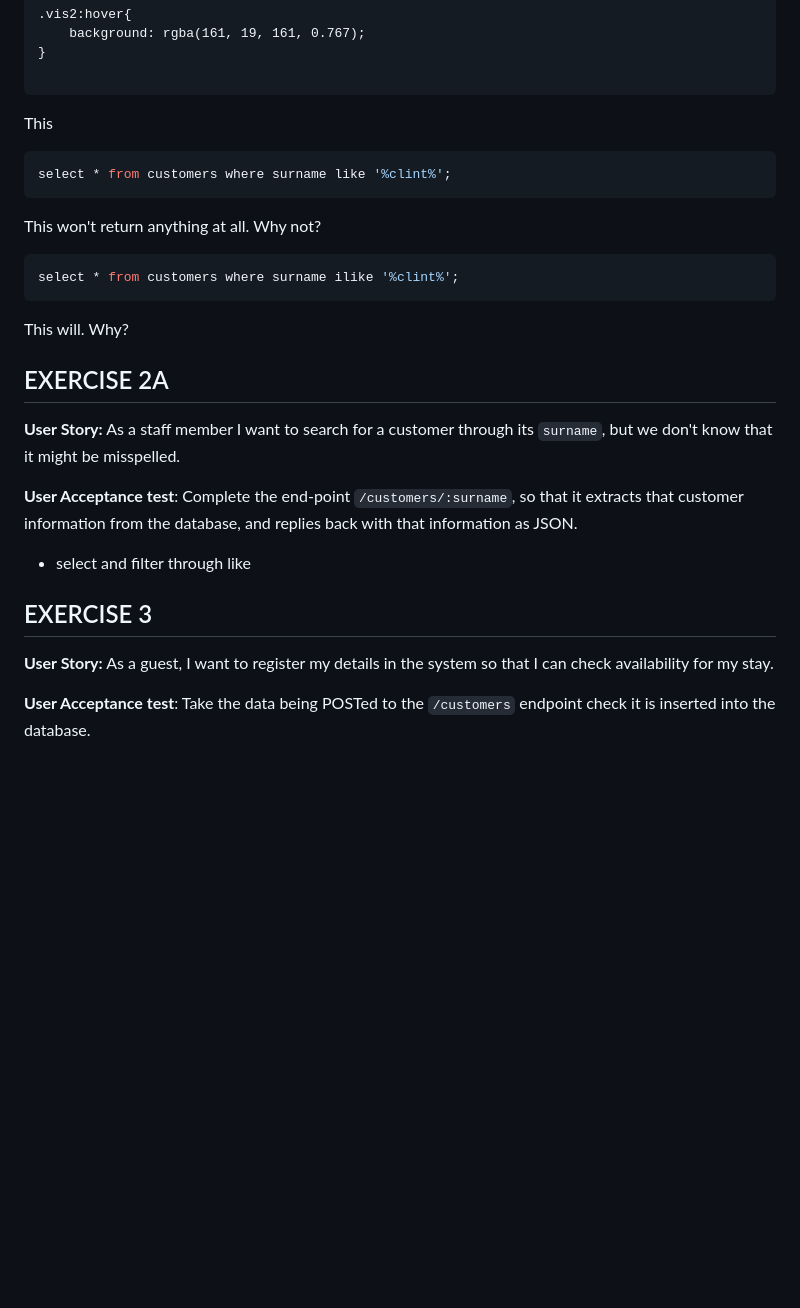
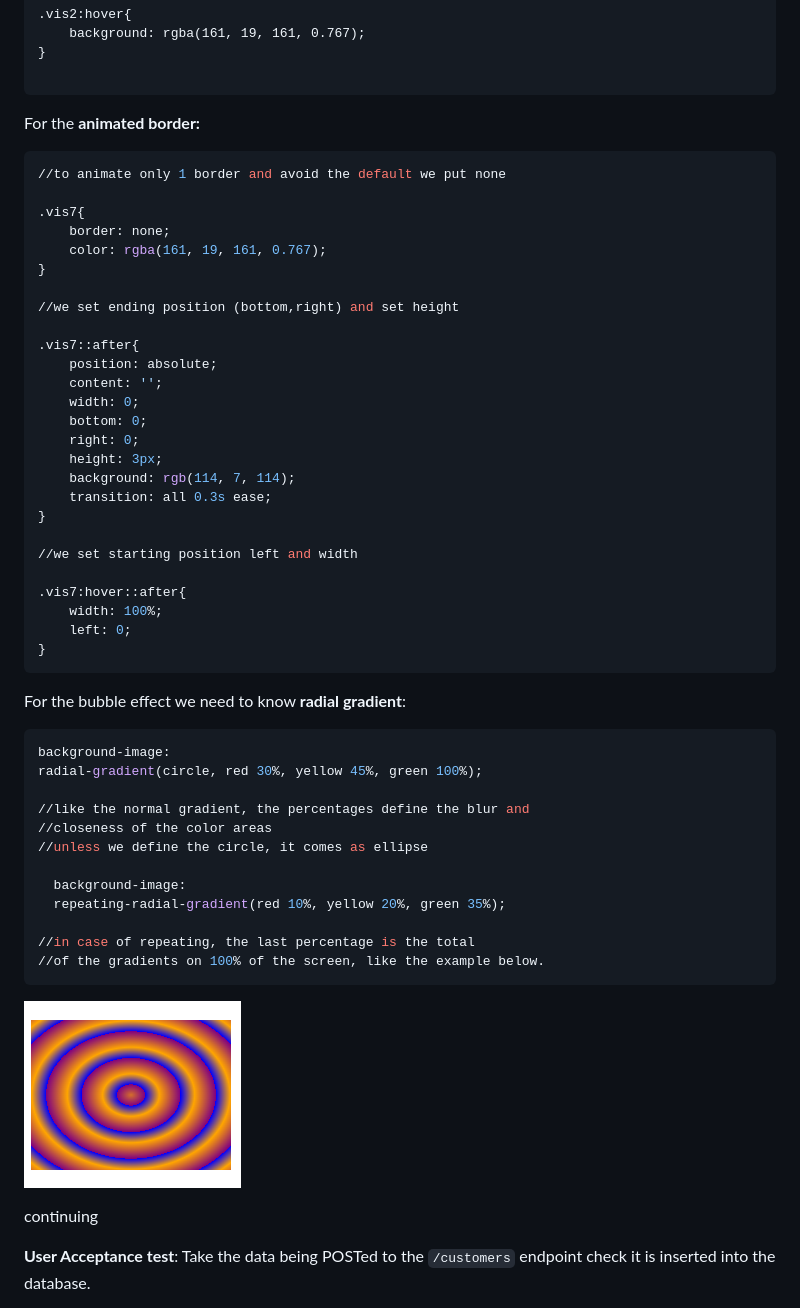
Before and after one commit to Misterlinux/GitBook-experience, a Markdown page: css/css-1.md, the part around the change. GitHub-like rendering; pictures changed too: .gitbook/assets/Cattura.PNG (added); blank space fills up the shorter version.

Commit message:
GitBook: [#27] radial gradient

````diff
--- a/css/css-1.md
+++ b/css/css-1.md
@@ -476,31 +476,57 @@ Regarding the selectors and animation direction/background:
 
 ```
 
-This&#x20;
+For the **animated border:**&#x20;
 
 ```sql
-select * from customers where surname like '%clint%';
+//to animate only 1 border and avoid the default we put none
+
+.vis7{
+	border: none;
+	color: rgba(161, 19, 161, 0.767);
+}
+
+//we set ending position (bottom,right) and set height
+
+.vis7::after{
+	position: absolute;
+	content: '';
+	width: 0;
+	bottom: 0;
+	right: 0;
+	height: 3px;
+	background: rgb(114, 7, 114);
+	transition: all 0.3s ease;
+}
+
+//we set starting position left and width
+
+.vis7:hover::after{
+	width: 100%;
+	left: 0;
+}
 ```
 
-This won't return anything at all. Why not?
+For the bubble effect we need to know **radial gradient**:
 
 ```sql
-select * from customers where surname ilike '%clint%';
+background-image:
+radial-gradient(circle, red 30%, yellow 45%, green 100%);
+
+//like the normal gradient, the percentages define the blur and
+//closeness of the color areas
+//unless we define the circle, it comes as ellipse
+
+  background-image:
+  repeating-radial-gradient(red 10%, yellow 20%, green 35%);
+
+//in case of repeating, the last percentage is the total
+//of the gradients on 100% of the screen, like the example below.
 ```
 
-This will. Why?
+![check here for more](../.gitbook/assets/Cattura.PNG)
 
-## EXERCISE 2A
-
-**User Story:** As a staff member I want to search for a customer through its `surname`, but we don't know that it might be misspelled.
-
-**User Acceptance test**: Complete the end-point `/customers/:surname`, so that it extracts that customer information from the database, and replies back with that information as JSON.
-
-* select and filter through like
-
-## EXERCISE 3
-
-**User Story:** As a guest, I want to register my details in the system so that I can check availability for my stay.
+continuing
 
 **User Acceptance test**: Take the data being POSTed to the `/customers` endpoint check it is inserted into the database.
 
````
